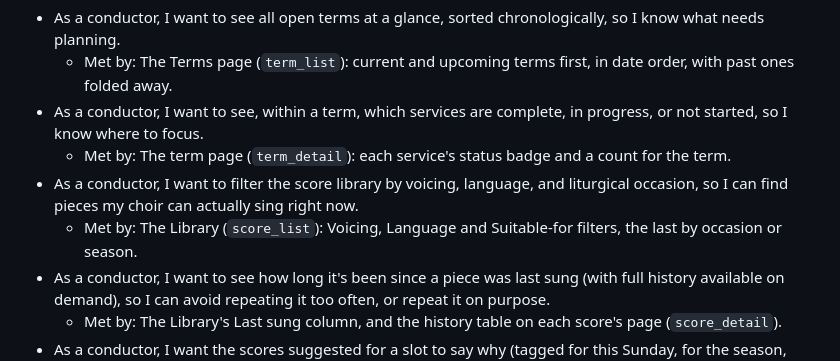
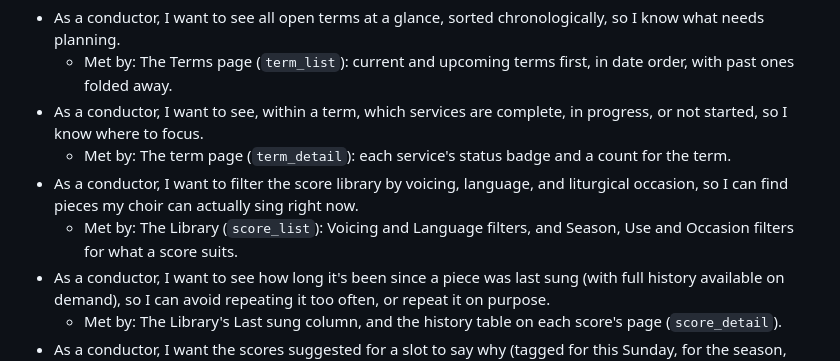
Before and after one commit to StockoL/precentor, a Markdown page: docs/user_stories.md, the part around the change. Rendered like a GitHub page.

```diff
--- a/docs/user_stories.md
+++ b/docs/user_stories.md
@@ -13,7 +13,7 @@ These user stories drive the design and functionality of Precentor.
 - As a conductor, I want to filter the score library by voicing,
   language, and liturgical occasion, so I can find pieces my choir can
   actually sing right now.
-  - Met by: The Library (`score_list`): Voicing, Language and Suitable-for filters, the last by occasion or season.
+  - Met by: The Library (`score_list`): Voicing and Language filters, and Season, Use and Occasion filters for what a score suits.
 - As a conductor, I want to see how long it's been since a piece was
   last sung (with full history available on demand), so I can avoid
   repeating it too often, or repeat it on purpose.
```
Also changed, not shown: README.md (+9 -8 lines), docs/models_plan.md (+5 -1 lines), docs/screenshots/08-library-filtered.png.
